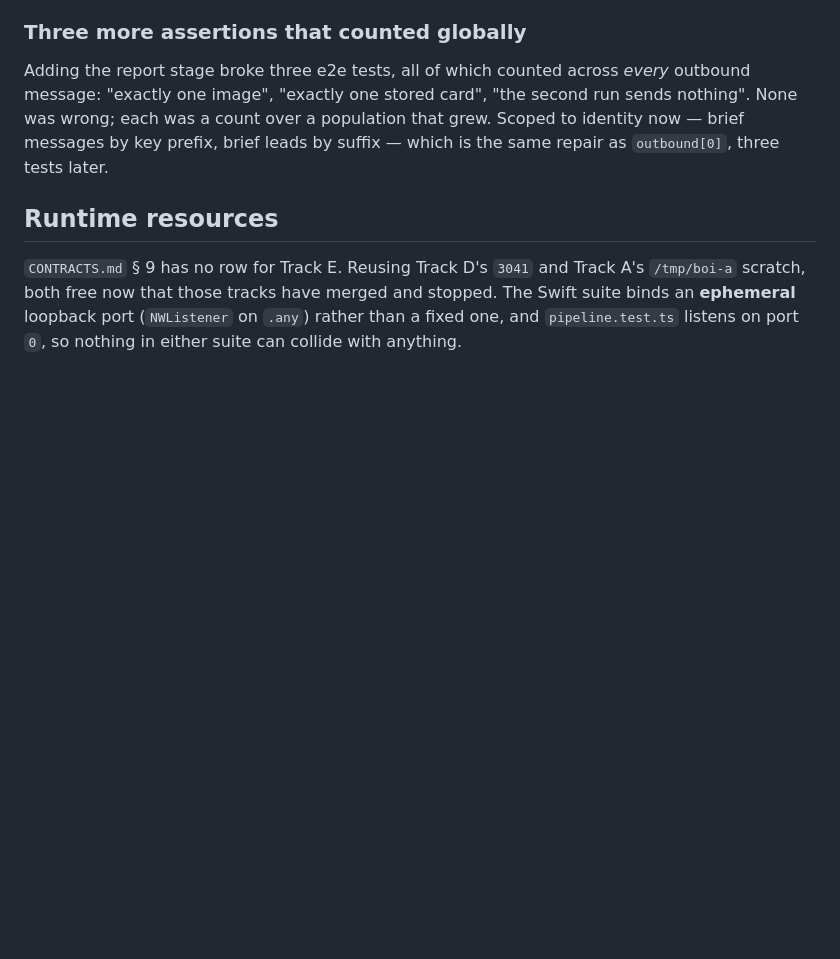
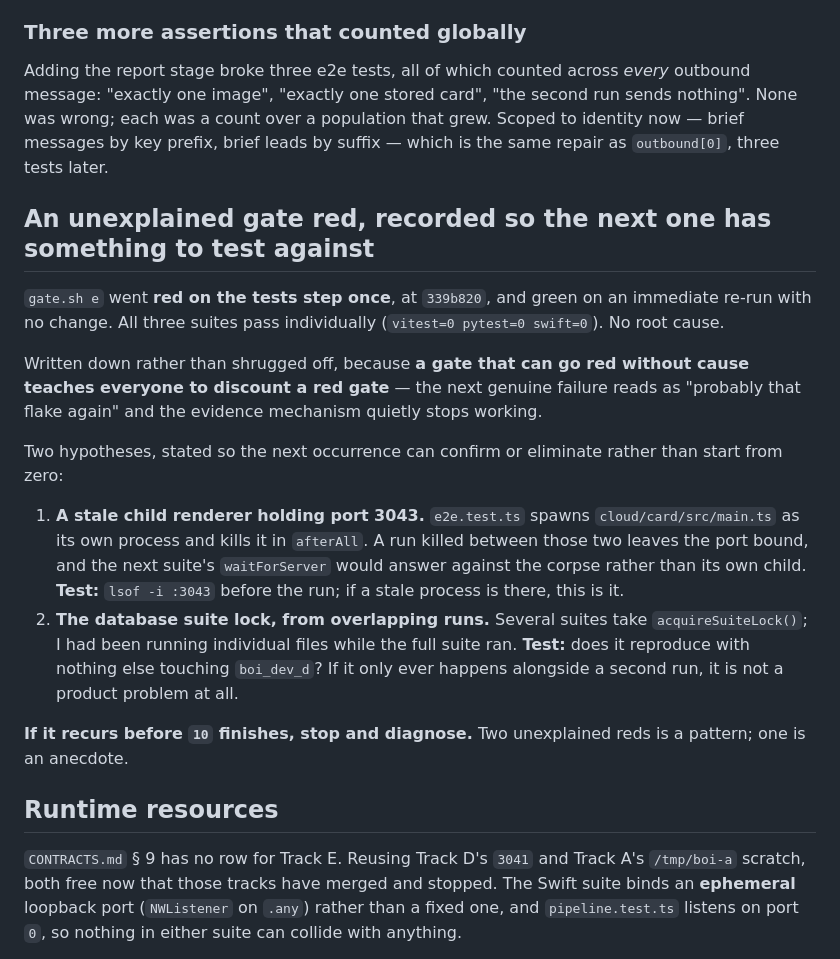
Before and after one commit to Ahadk7860/AARP-Concierge, a Markdown page: prompts/track-e-the-join/NOTES.md, the part around the change. Rendered like a GitHub page; blank space fills up the shorter version.

```diff
--- a/prompts/track-e-the-join/NOTES.md
+++ b/prompts/track-e-the-join/NOTES.md
@@ -1027,6 +1027,32 @@ None was wrong; each was a count over a population that grew. Scoped to identity
 brief messages by key prefix, brief leads by suffix — which is the same repair as
 `outbound[0]`, three tests later.
 
+## An unexplained gate red, recorded so the next one has something to test against
+
+`gate.sh e` went **red on the tests step once**, at `339b820`, and green on an immediate
+re-run with no change. All three suites pass individually (`vitest=0 pytest=0 swift=0`).
+No root cause.
+
+Written down rather than shrugged off, because **a gate that can go red without cause
+teaches everyone to discount a red gate** — the next genuine failure reads as "probably
+that flake again" and the evidence mechanism quietly stops working.
+
+Two hypotheses, stated so the next occurrence can confirm or eliminate rather than start
+from zero:
+
+1. **A stale child renderer holding port 3043.** `e2e.test.ts` spawns
+   `cloud/card/src/main.ts` as its own process and kills it in `afterAll`. A run killed
+   between those two leaves the port bound, and the next suite's `waitForServer` would
+   answer against the corpse rather than its own child. **Test:** `lsof -i :3043` before
+   the run; if a stale process is there, this is it.
+2. **The database suite lock, from overlapping runs.** Several suites take
+   `acquireSuiteLock()`; I had been running individual files while the full suite ran.
+   **Test:** does it reproduce with nothing else touching `boi_dev_d`? If it only ever
+   happens alongside a second run, it is not a product problem at all.
+
+**If it recurs before `10` finishes, stop and diagnose.** Two unexplained reds is a
+pattern; one is an anecdote.
+
 ## Runtime resources
 
 `CONTRACTS.md` § 9 has no row for Track E. Reusing Track D's `3041` and Track A's
```
Also changed, not shown: prompts/CONTRACTS.md (+22 -0 lines).
